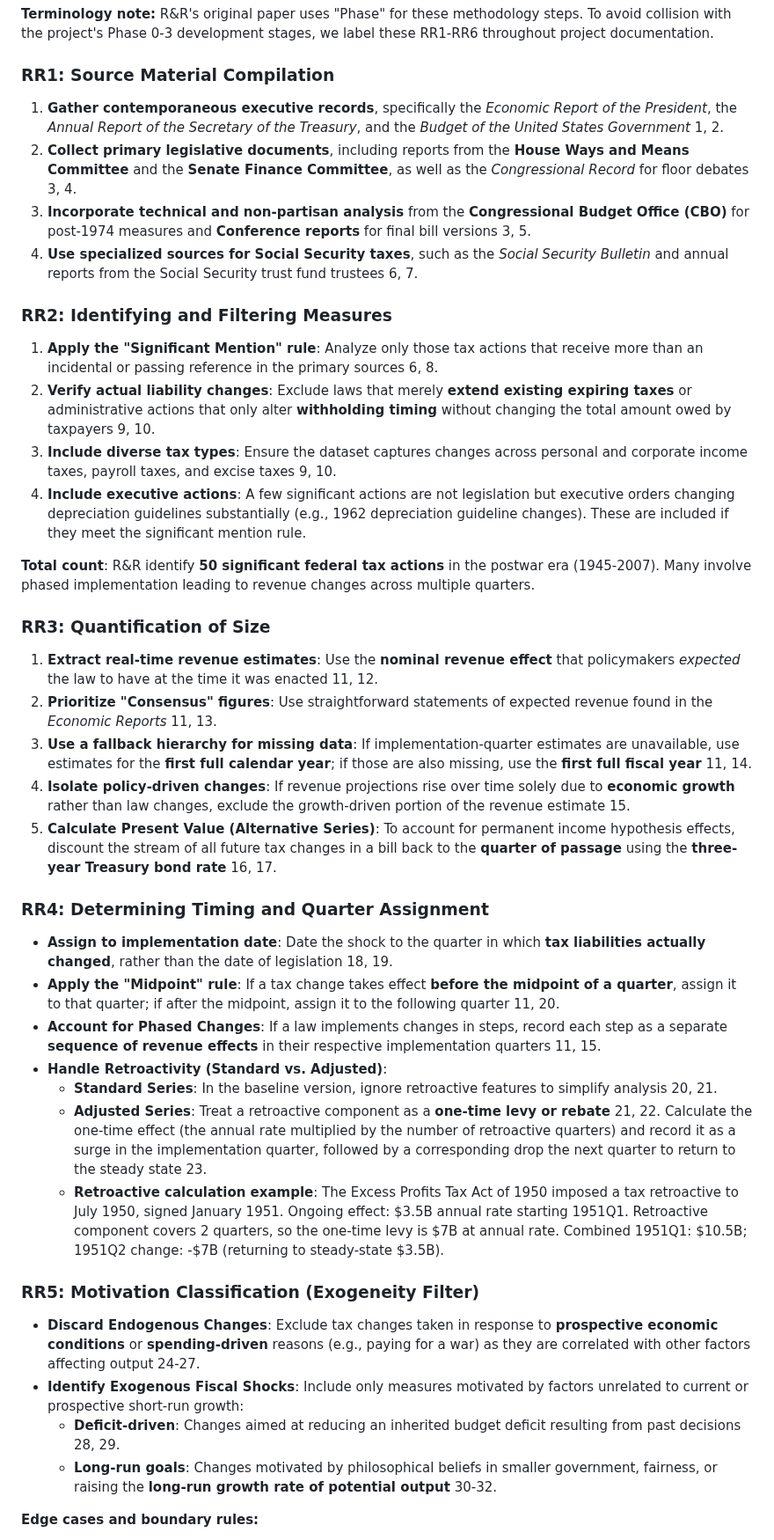
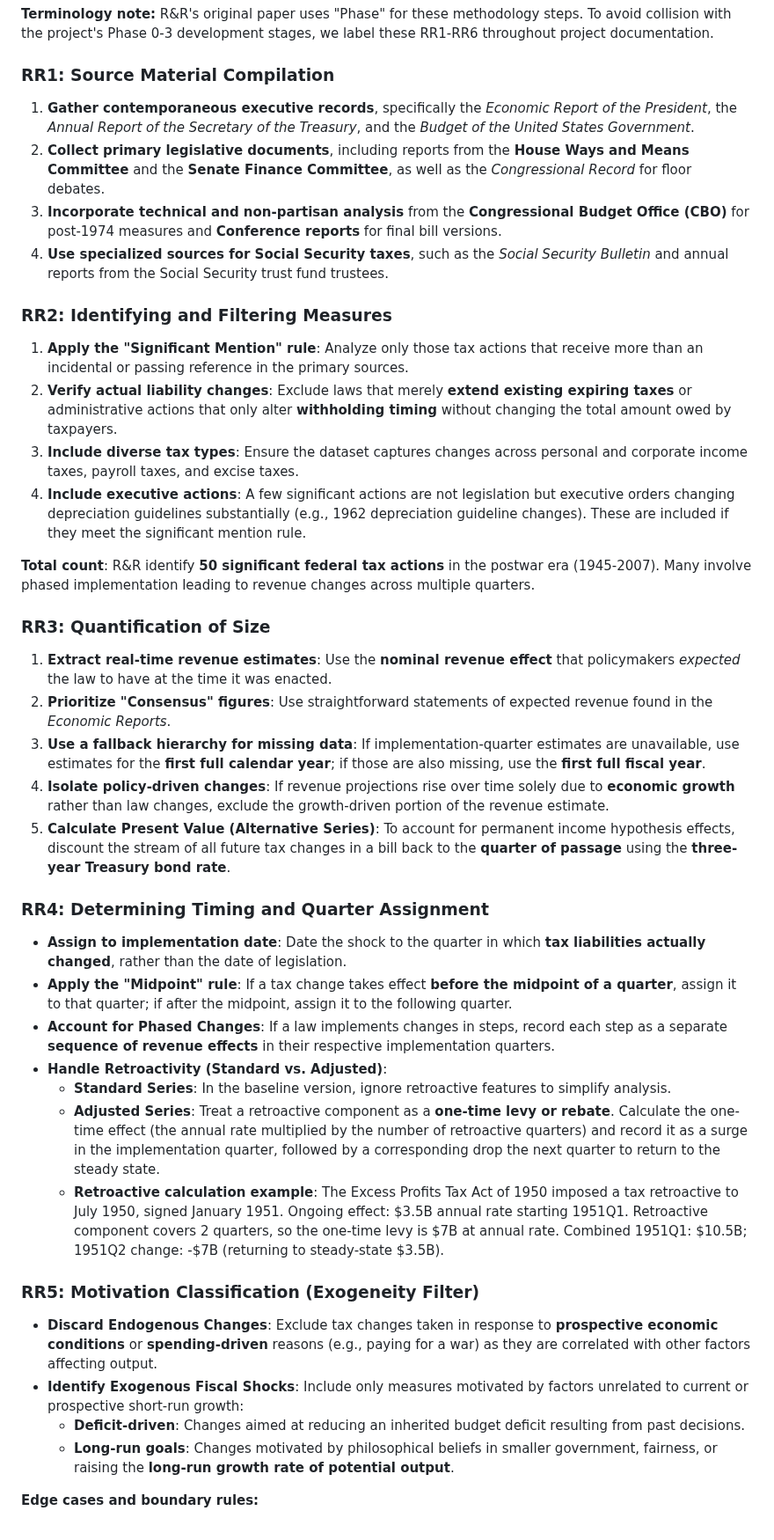
Before and after one commit to estebandegetau/Fiscal-shocks, a Markdown page: docs/methods/Methodology for Quantifying Exogenous Fiscal Shocks.md, the part around one of its changes. Shown at 88% size. Drawn GitHub-style.

```diff
--- a/docs/methods/Methodology for Quantifying Exogenous Fiscal Shocks.md
+++ b/docs/methods/Methodology for Quantifying Exogenous Fiscal Shocks.md
@@ -4,44 +4,44 @@ To replicate the quarterly dataset used by Romer and Romer to analyze fiscal sho
 
 ### RR1: Source Material Compilation
 
-1. **Gather contemporaneous executive records**, specifically the *Economic Report of the President*, the *Annual Report of the Secretary of the Treasury*, and the *Budget of the United States Government* 1, 2\.
-2. **Collect primary legislative documents**, including reports from the **House Ways and Means Committee** and the **Senate Finance Committee**, as well as the *Congressional Record* for floor debates 3, 4\.
-3. **Incorporate technical and non-partisan analysis** from the **Congressional Budget Office (CBO)** for post-1974 measures and **Conference reports** for final bill versions 3, 5\.
-4. **Use specialized sources for Social Security taxes**, such as the *Social Security Bulletin* and annual reports from the Social Security trust fund trustees 6, 7\.
+1. **Gather contemporaneous executive records**, specifically the *Economic Report of the President*, the *Annual Report of the Secretary of the Treasury*, and the *Budget of the United States Government*.
+2. **Collect primary legislative documents**, including reports from the **House Ways and Means Committee** and the **Senate Finance Committee**, as well as the *Congressional Record* for floor debates.
+3. **Incorporate technical and non-partisan analysis** from the **Congressional Budget Office (CBO)** for post-1974 measures and **Conference reports** for final bill versions.
+4. **Use specialized sources for Social Security taxes**, such as the *Social Security Bulletin* and annual reports from the Social Security trust fund trustees.
 
 ### RR2: Identifying and Filtering Measures
 
-1. **Apply the "Significant Mention" rule**: Analyze only those tax actions that receive more than an incidental or passing reference in the primary sources 6, 8\.
-2. **Verify actual liability changes**: Exclude laws that merely **extend existing expiring taxes** or administrative actions that only alter **withholding timing** without changing the total amount owed by taxpayers 9, 10\.
-3. **Include diverse tax types**: Ensure the dataset captures changes across personal and corporate income taxes, payroll taxes, and excise taxes 9, 10\.
+1. **Apply the "Significant Mention" rule**: Analyze only those tax actions that receive more than an incidental or passing reference in the primary sources.
+2. **Verify actual liability changes**: Exclude laws that merely **extend existing expiring taxes** or administrative actions that only alter **withholding timing** without changing the total amount owed by taxpayers.
+3. **Include diverse tax types**: Ensure the dataset captures changes across personal and corporate income taxes, payroll taxes, and excise taxes.
 4. **Include executive actions**: A few significant actions are not legislation but executive orders changing depreciation guidelines substantially (e.g., 1962 depreciation guideline changes). These are included if they meet the significant mention rule.
 
 **Total count**: R&R identify **50 significant federal tax actions** in the postwar era (1945-2007). Many involve phased implementation leading to revenue changes across multiple quarters.
 
 ### RR3: Quantification of Size
 
-1. **Extract real-time revenue estimates**: Use the **nominal revenue effect** that policymakers *expected* the law to have at the time it was enacted 11, 12\.
-2. **Prioritize "Consensus" figures**: Use straightforward statements of expected revenue found in the *Economic Reports* 11, 13\.
-3. **Use a fallback hierarchy for missing data**: If implementation-quarter estimates are unavailable, use estimates for the **first full calendar year**; if those are also missing, use the **first full fiscal year** 11, 14\.
-4. **Isolate policy-driven changes**: If revenue projections rise over time solely due to **economic growth** rather than law changes, exclude the growth-driven portion of the revenue estimate 15\.
-5. **Calculate Present Value (Alternative Series)**: To account for permanent income hypothesis effects, discount the stream of all future tax changes in a bill back to the **quarter of passage** using the **three-year Treasury bond rate** 16, 17\.
+1. **Extract real-time revenue estimates**: Use the **nominal revenue effect** that policymakers *expected* the law to have at the time it was enacted.
+2. **Prioritize "Consensus" figures**: Use straightforward statements of expected revenue found in the *Economic Reports*.
+3. **Use a fallback hierarchy for missing data**: If implementation-quarter estimates are unavailable, use estimates for the **first full calendar year**; if those are also missing, use the **first full fiscal year**.
+4. **Isolate policy-driven changes**: If revenue projections rise over time solely due to **economic growth** rather than law changes, exclude the growth-driven portion of the revenue estimate.
+5. **Calculate Present Value (Alternative Series)**: To account for permanent income hypothesis effects, discount the stream of all future tax changes in a bill back to the **quarter of passage** using the **three-year Treasury bond rate**.
 
 ### RR4: Determining Timing and Quarter Assignment
 
-* **Assign to implementation date**: Date the shock to the quarter in which **tax liabilities actually changed**, rather than the date of legislation 18, 19\.
-* **Apply the "Midpoint" rule**: If a tax change takes effect **before the midpoint of a quarter**, assign it to that quarter; if after the midpoint, assign it to the following quarter 11, 20\.
-* **Account for Phased Changes**: If a law implements changes in steps, record each step as a separate **sequence of revenue effects** in their respective implementation quarters 11, 15\.
+* **Assign to implementation date**: Date the shock to the quarter in which **tax liabilities actually changed**, rather than the date of legislation.
+* **Apply the "Midpoint" rule**: If a tax change takes effect **before the midpoint of a quarter**, assign it to that quarter; if after the midpoint, assign it to the following quarter.
+* **Account for Phased Changes**: If a law implements changes in steps, record each step as a separate **sequence of revenue effects** in their respective implementation quarters.
 * **Handle Retroactivity (Standard vs. Adjusted)**:
-  * **Standard Series**: In the baseline version, ignore retroactive features to simplify analysis 20, 21\.
-  * **Adjusted Series**: Treat a retroactive component as a **one-time levy or rebate** 21, 22\. Calculate the one-time effect (the annual rate multiplied by the number of retroactive quarters) and record it as a surge in the implementation quarter, followed by a corresponding drop the next quarter to return to the steady state 23\.
+  * **Standard Series**: In the baseline version, ignore retroactive features to simplify analysis.
+  * **Adjusted Series**: Treat a retroactive component as a **one-time levy or rebate**. Calculate the one-time effect (the annual rate multiplied by the number of retroactive quarters) and record it as a surge in the implementation quarter, followed by a corresponding drop the next quarter to return to the steady state.
   * **Retroactive calculation example**: The Excess Profits Tax Act of 1950 imposed a tax retroactive to July 1950, signed January 1951. Ongoing effect: $3.5B annual rate starting 1951Q1. Retroactive component covers 2 quarters, so the one-time levy is $7B at annual rate. Combined 1951Q1: $10.5B; 1951Q2 change: -$7B (returning to steady-state $3.5B).
 
 ### RR5: Motivation Classification (Exogeneity Filter)
 
-* **Discard Endogenous Changes**: Exclude tax changes taken in response to **prospective economic conditions** or **spending-driven** reasons (e.g., paying for a war) as they are correlated with other factors affecting output 24-27.
+* **Discard Endogenous Changes**: Exclude tax changes taken in response to **prospective economic conditions** or **spending-driven** reasons (e.g., paying for a war) as they are correlated with other factors affecting output.
 * **Identify Exogenous Fiscal Shocks**: Include only measures motivated by factors unrelated to current or prospective short-run growth:
-  * **Deficit-driven**: Changes aimed at reducing an inherited budget deficit resulting from past decisions 28, 29\.
-  * **Long-run goals**: Changes motivated by philosophical beliefs in smaller government, fairness, or raising the **long-run growth rate of potential output** 30-32.
+  * **Deficit-driven**: Changes aimed at reducing an inherited budget deficit resulting from past decisions.
+  * **Long-run goals**: Changes motivated by philosophical beliefs in smaller government, fairness, or raising the **long-run growth rate of potential output**.
 
 **Edge cases and boundary rules:**
 
```
Also changed, not shown: other parts of docs/methods/Methodology for Quantifying Exogenous Fiscal Shocks.md (+3 -3 lines), docs/methods/The Halterman & Keith Framework for LLM Content Analysis.md (+13 -13 lines).
